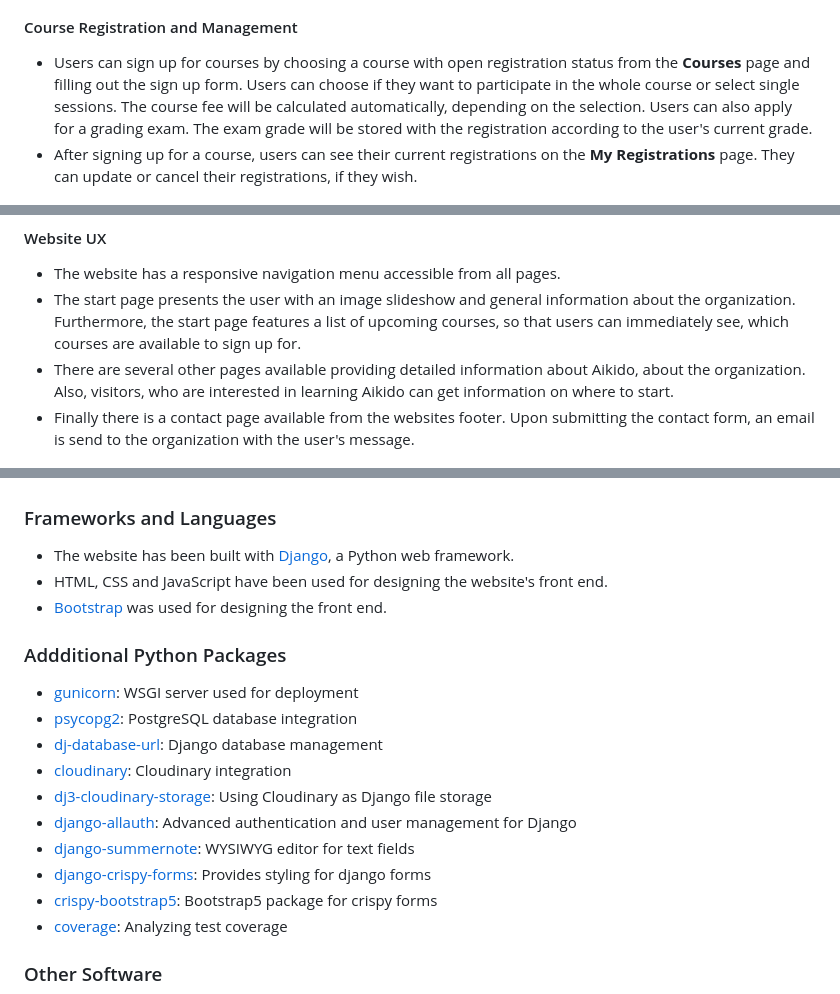
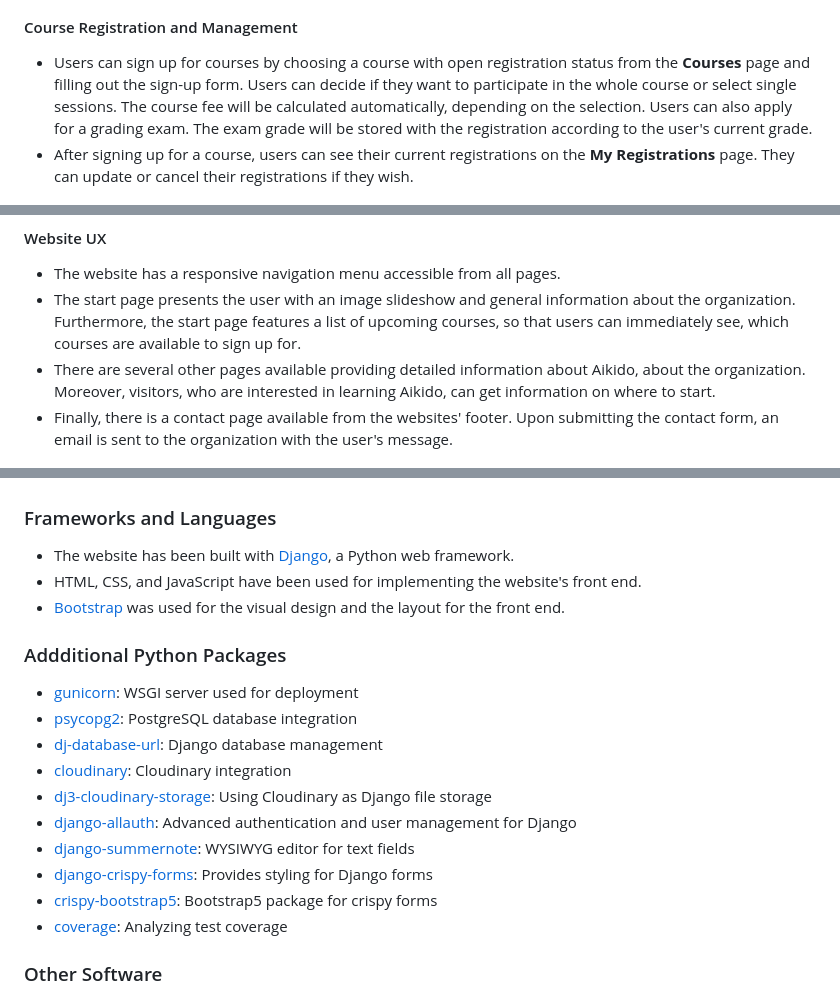
Before and after one commit to nacht-falter/aikido-course-website-django, a Markdown page: README.md, 3 parts joined by grey strips. GitHub-like rendering.

```diff
--- a/README.md
+++ b/README.md
@@ -49,8 +50,8 @@ The deployed version of the website can be found here: https://aikido-course-web
 ![Screenshots Account](media/screenshots/screenshots_account.png)
 
 #### Course Registration and Management
-- Users can sign up for courses by choosing a course with open registration status from the **Courses** page and filling out the sign up form. Users can choose if they want to participate in the whole course or select single sessions. The course fee will be calculated automatically, depending on the selection. Users can also apply for a grading exam. The exam grade will be stored with the registration according to the user's current grade.
-- After signing up for a course, users can see their current registrations on the **My Registrations** page. They can update or cancel their registrations, if they wish.
+- Users can sign up for courses by choosing a course with open registration status from the **Courses** page and filling out the sign-up form. Users can decide if they want to participate in the whole course or select single sessions. The course fee will be calculated automatically, depending on the selection. Users can also apply for a grading exam. The exam grade will be stored with the registration according to the user's current grade.
+- After signing up for a course, users can see their current registrations on the **My Registrations** page. They can update or cancel their registrations if they wish.
 
 ![Screenshots Course Registration](media/screenshots/screenshots_courseregistration.png)
 
@@ -61,8 +62,8 @@ The deployed version of the website can be found here: https://aikido-course-web
 #### Website UX
 - The website has a responsive navigation menu accessible from all pages.
 - The start page presents the user with an image slideshow and general information about the organization. Furthermore, the start page features a list of upcoming courses, so that users can immediately see, which courses are available to sign up for.
-- There are several other pages available providing detailed information about Aikido, about the organization. Also, visitors, who are interested in learning Aikido can get information on where to start.
-- Finally there is a contact page available from the websites footer. Upon submitting the contact form, an email is send to the organization with the user's message.
+- There are several other pages available providing detailed information about Aikido, about the organization. Moreover, visitors, who are interested in learning Aikido, can get information on where to start.
+- Finally, there is a contact page available from the websites' footer. Upon submitting the contact form, an email is sent to the organization with the user's message.
 
 ![Screenshots Course Registration](media/screenshots/screenshots_content.png)
 
@@ -1580,8 +1598,8 @@ The progress of the project was tracked with a burndown chart ([Burndown Chart T
 ### Frameworks and Languages
 
 - The website has been built with [Django](https://www.djangoproject.com/), a Python web framework.
-- HTML, CSS and JavaScript have been used for designing the website's front end.
-- [Bootstrap](https://getbootstrap.com/) was used for designing the front end.
+- HTML, CSS, and JavaScript have been used for implementing the website's front end.
+- [Bootstrap](https://getbootstrap.com/) was used for the visual design and the layout for the front end.
 
 ### Addditional Python Packages
 
@@ -1592,7 +1610,7 @@ The progress of the project was tracked with a burndown chart ([Burndown Chart T
 - [dj3-cloudinary-storage](https://pypi.org/project/dj3-cloudinary-storage/): Using Cloudinary as Django file storage
 - [django-allauth](https://pypi.org/project/django-allauth/): Advanced authentication and user management for Django
 - [django-summernote](https://pypi.org/project/django-summernote/): WYSIWYG editor for text fields
-- [django-crispy-forms](https://pypi.org/project/django-crispy-forms/): Provides styling for django forms
+- [django-crispy-forms](https://pypi.org/project/django-crispy-forms/): Provides styling for Django forms
 - [crispy-bootstrap5](https://pypi.org/project/crispy-bootstrap5/): Bootstrap5 package for crispy forms
 - [coverage](https://pypi.org/project/coverage/): Analyzing test coverage
 
```
Also changed, not shown: other parts of README.md (+59 -41 lines).
